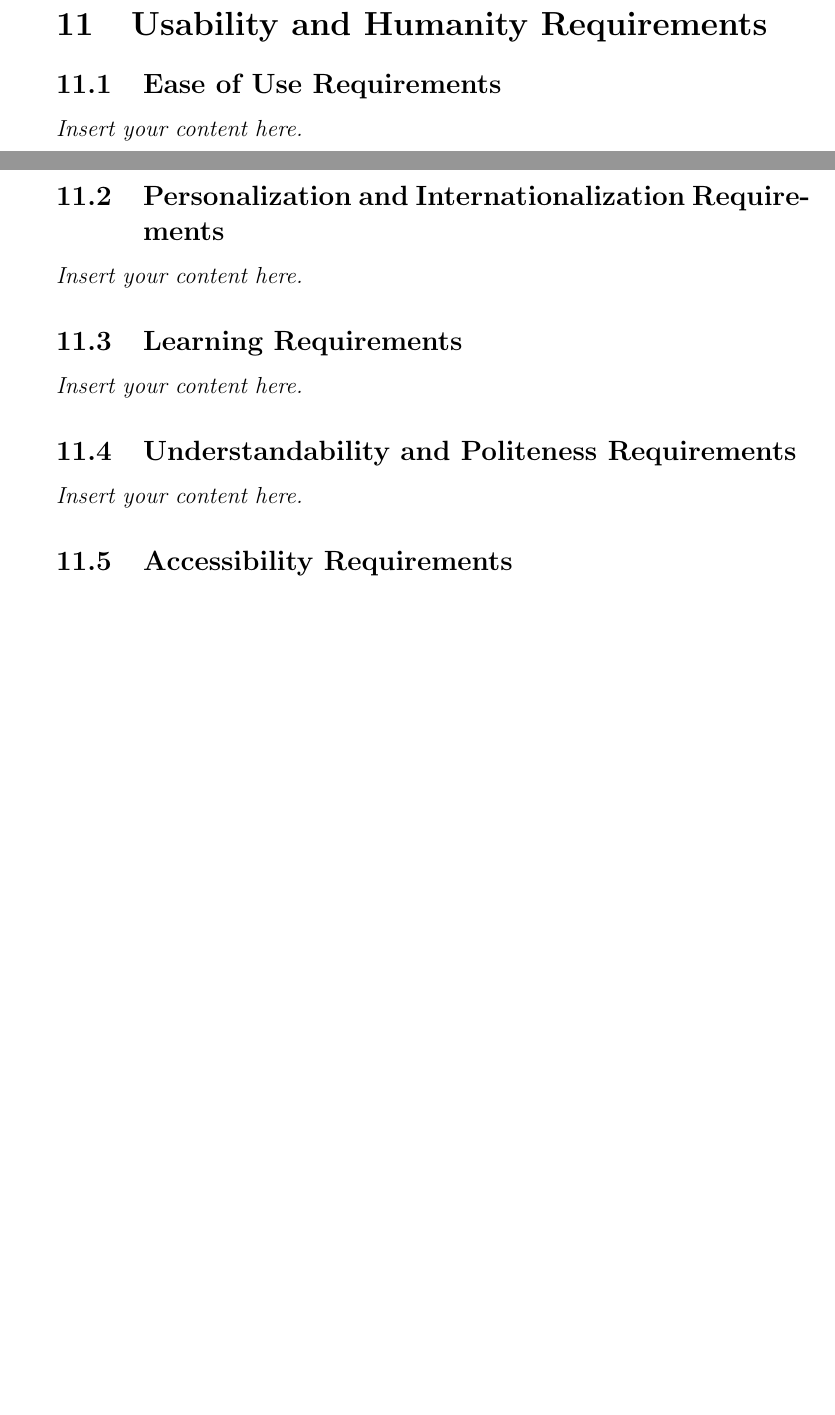
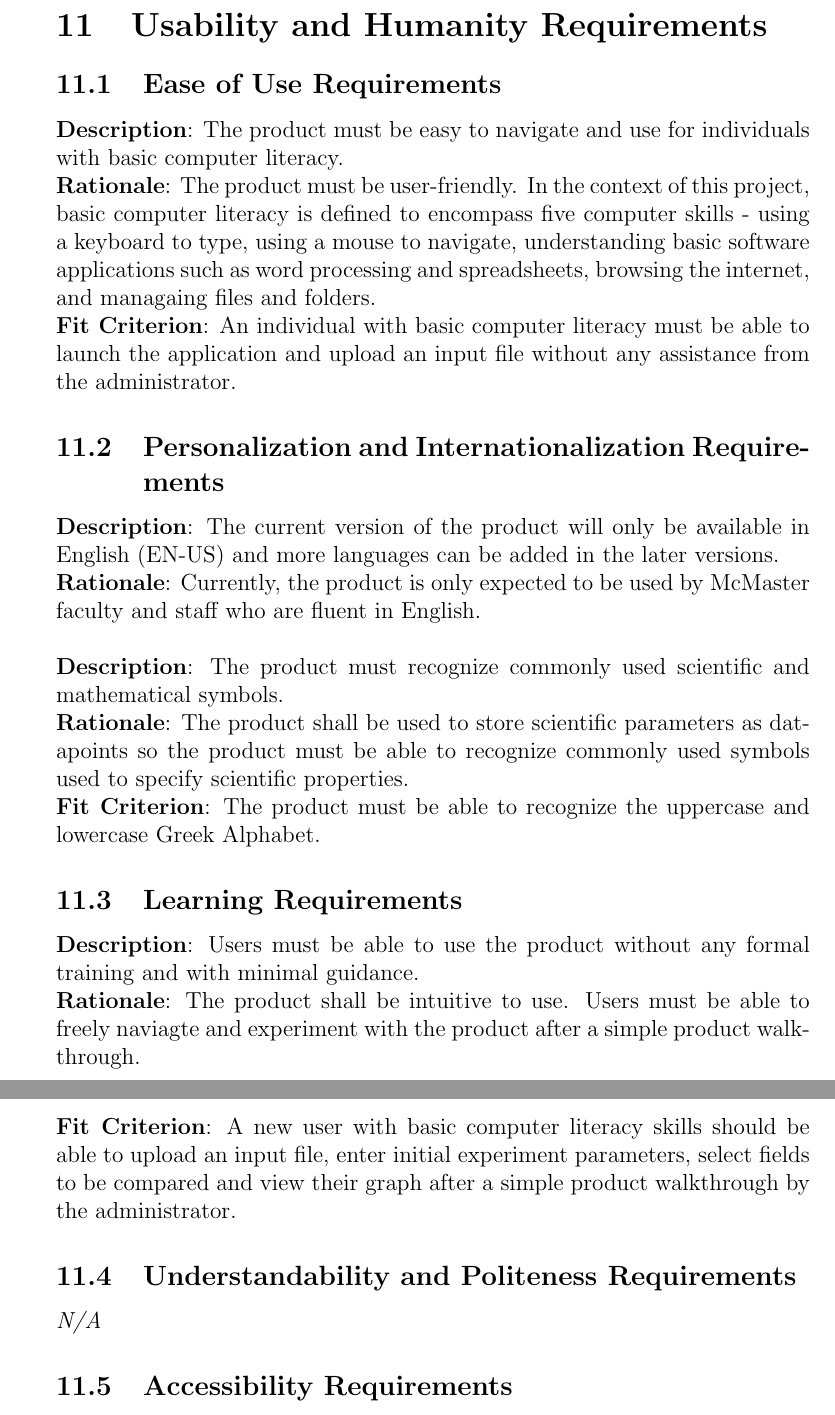
Before and after one commit to SumanyaG/Alkalytics, a LaTeX document (docs/SRS/SRS.tex): two parts of pages 15 and 16 of 24 before the commit and two parts of pages 16 and 17 of 25 after it, joined at a grey line, cut so that both start at the same text, the shorter picture padded with empty space. Compiled offline with pdfLaTeX.

Commit message:
doc(SRS): add section 11 - usability and humanity requirements

```diff
--- a/docs/SRS/SRS.tex
+++ b/docs/SRS/SRS.tex
@@ -276,11 +276,26 @@ This section outlines functional requirements for one of the project's stretch g
 
 \section{Usability and Humanity Requirements}
 \subsection{Ease of Use Requirements}
-\lips
+\textbf{Description}: The product must be easy to navigate and use for individuals with basic computer literacy.\\
+\textbf{Rationale}: The product must be user-friendly. In the context of this project, basic computer literacy is defined to encompass five computer skills - using a keyboard
+to type, using a mouse to navigate, understanding basic software applications such as word processing and spreadsheets, browsing the internet, and managaing files and folders.\\
+\textbf{Fit Criterion}: An individual with basic computer literacy must be able to launch the application and upload an input file without any assistance from the administrator.
+
 \subsection{Personalization and Internationalization Requirements}
-\lips
+\textbf{Description}: The current version of the product will only be available in English (EN-US) and more languages can be added in the later versions.\\
+\textbf{Rationale}: Currently, the product is only expected to be used by McMaster faculty and staff who are fluent in English.\\
+\newline
+\textbf{Description}: The product must recognize commonly used scientific and mathematical symbols.\\
+\textbf{Rationale}: The product shall be used to store scientific parameters as datapoints so the product must be able to recognize commonly used symbols used to specify scientific properties.\\
+\textbf{Fit Criterion}: The product must be able to recognize the uppercase and lowercase Greek Alphabet.
+
 \subsection{Learning Requirements}
-\lips
+\textbf{Description}: Users must be able to use the product without any formal training and with minimal guidance.\\
+\textbf{Rationale}: The product shall be intuitive to use. Users must be able to freely naviagte and experiment with the product after a simple product walkthrough.\\
+\textbf{Fit Criterion}: A new user with basic computer literacy skills should be able to upload an input file, enter initial experiment parameters, select fields to be compared and view their graph
+after a simple product walkthrough by the administrator.
+
 \subsection{Understandability and Politeness Requirements}
-\lips
+\emph{N/A}
+
 \subsection{Accessibility Requirements}
```
Also changed, not shown: docs/SRS/SRS.pdf, docs/SRS/SRS.tex (2 more changed lines).
